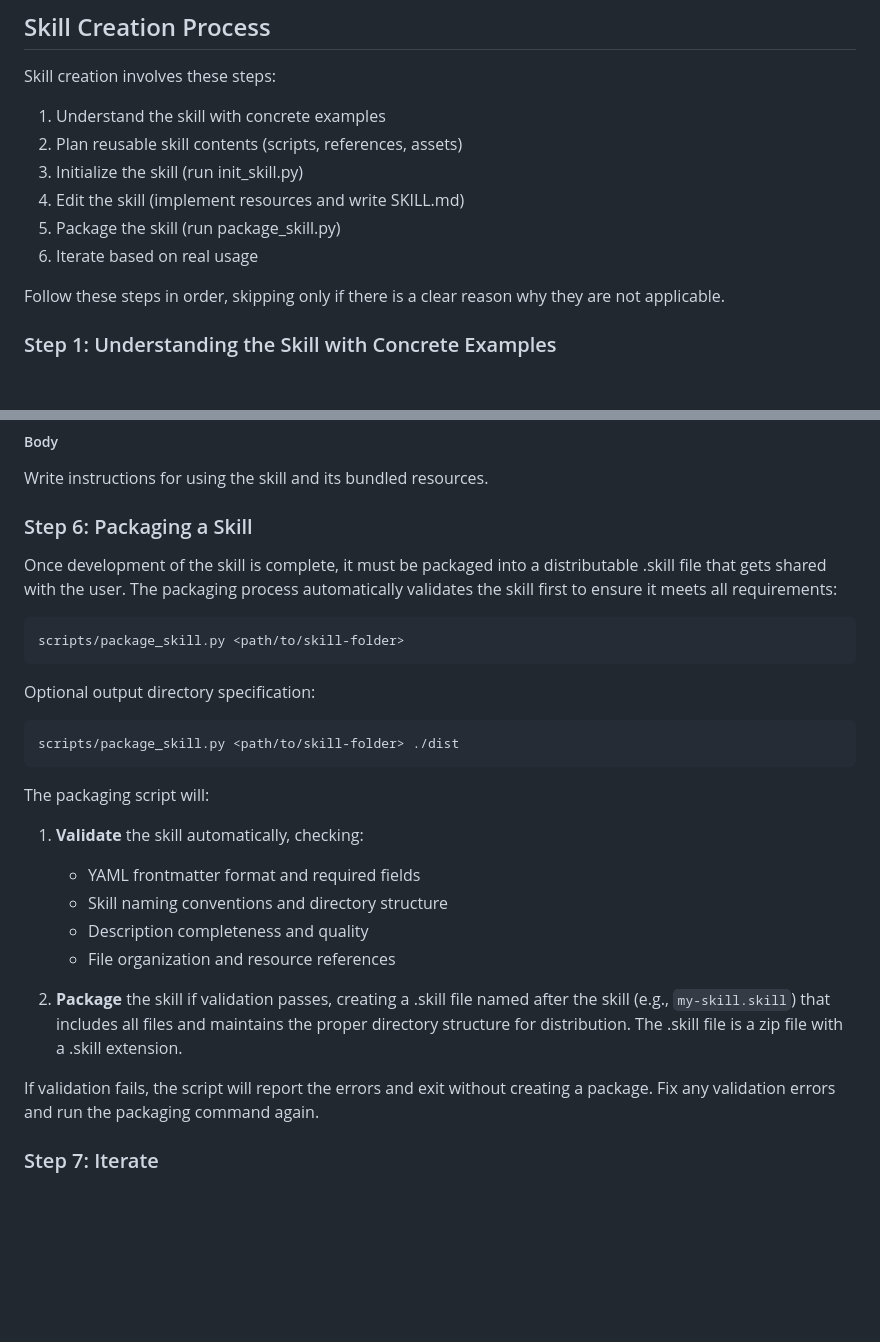
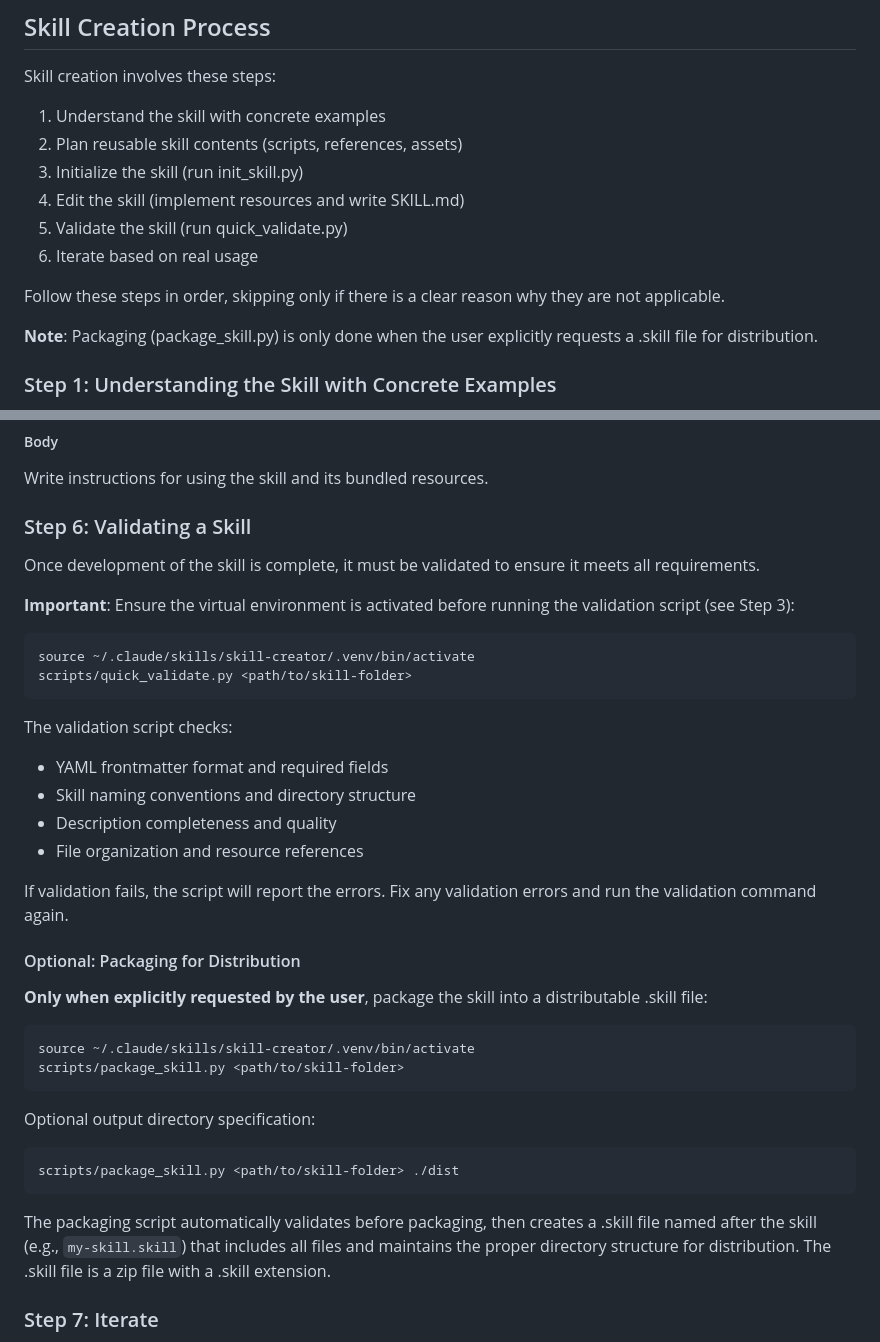
Before and after one commit to moogah/claude_skills, a Markdown page: skill-creator/SKILL.md, 2 parts joined by grey strips. Rendered like a GitHub page; blank space fills up the shorter version.

````diff
--- a/skill-creator/SKILL.md
+++ b/skill-creator/SKILL.md
@@ -207,10 +207,12 @@ Skill creation involves these steps:
 2. Plan reusable skill contents (scripts, references, assets)
 3. Initialize the skill (run init_skill.py)
 4. Edit the skill (implement resources and write SKILL.md)
-5. Package the skill (run package_skill.py)
+5. Validate the skill (run quick_validate.py)
 6. Iterate based on real usage
 
 Follow these steps in order, skipping only if there is a clear reason why they are not applicable.
+
+**Note**: Packaging (package_skill.py) is only done when the user explicitly requests a .skill file for distribution.
 
 ### Step 1: Understanding the Skill with Concrete Examples
 
@@ -369,11 +371,32 @@ Do not include any other fields in YAML frontmatter.
 
 Write instructions for using the skill and its bundled resources.
 
-### Step 6: Packaging a Skill
+### Step 6: Validating a Skill
 
-Once development of the skill is complete, it must be packaged into a distributable .skill file that gets shared with the user. The packaging process automatically validates the skill first to ensure it meets all requirements:
+Once development of the skill is complete, it must be validated to ensure it meets all requirements.
+
+**Important**: Ensure the virtual environment is activated before running the validation script (see Step 3):
 
 ```bash
+source ~/.claude/skills/skill-creator/.venv/bin/activate
+scripts/quick_validate.py <path/to/skill-folder>
+```
+
+The validation script checks:
+
+- YAML frontmatter format and required fields
+- Skill naming conventions and directory structure
+- Description completeness and quality
+- File organization and resource references
+
+If validation fails, the script will report the errors. Fix any validation errors and run the validation command again.
+
+#### Optional: Packaging for Distribution
+
+**Only when explicitly requested by the user**, package the skill into a distributable .skill file:
+
+```bash
+source ~/.claude/skills/skill-creator/.venv/bin/activate
 scripts/package_skill.py <path/to/skill-folder>
 ```
 
@@ -383,18 +406,7 @@ Optional output directory specification:
 scripts/package_skill.py <path/to/skill-folder> ./dist
 ```
 
-The packaging script will:
-
-1. **Validate** the skill automatically, checking:
-
-   - YAML frontmatter format and required fields
-   - Skill naming conventions and directory structure
-   - Description completeness and quality
-   - File organization and resource references
-
-2. **Package** the skill if validation passes, creating a .skill file named after the skill (e.g., `my-skill.skill`) that includes all files and maintains the proper directory structure for distribution. The .skill file is a zip file with a .skill extension.
-
-If validation fails, the script will report the errors and exit without creating a package. Fix any validation errors and run the packaging command again.
+The packaging script automatically validates before packaging, then creates a .skill file named after the skill (e.g., `my-skill.skill`) that includes all files and maintains the proper directory structure for distribution. The .skill file is a zip file with a .skill extension.
 
 ### Step 7: Iterate
 
````
Also changed, not shown: emacs-elisp-debugging/SKILL.md (added, +137 -0 lines), skill-learner/SKILL.md (+9 -4 lines).
